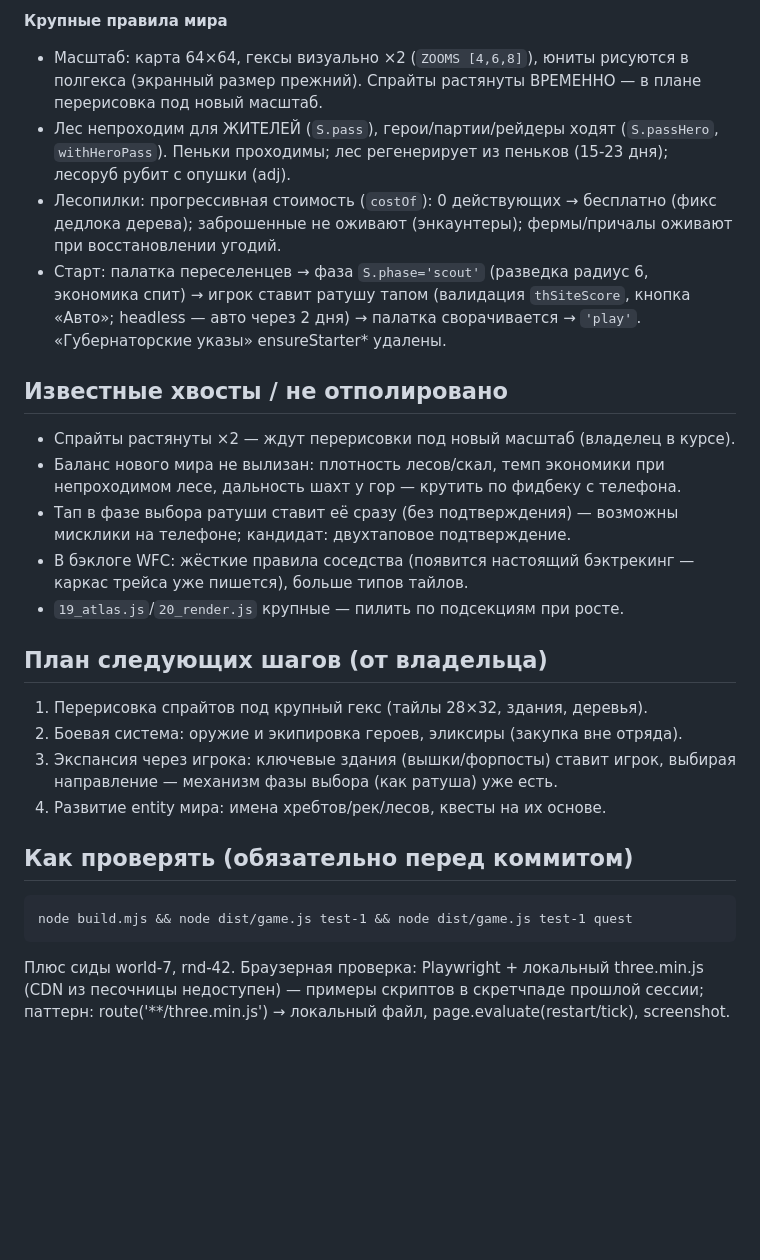
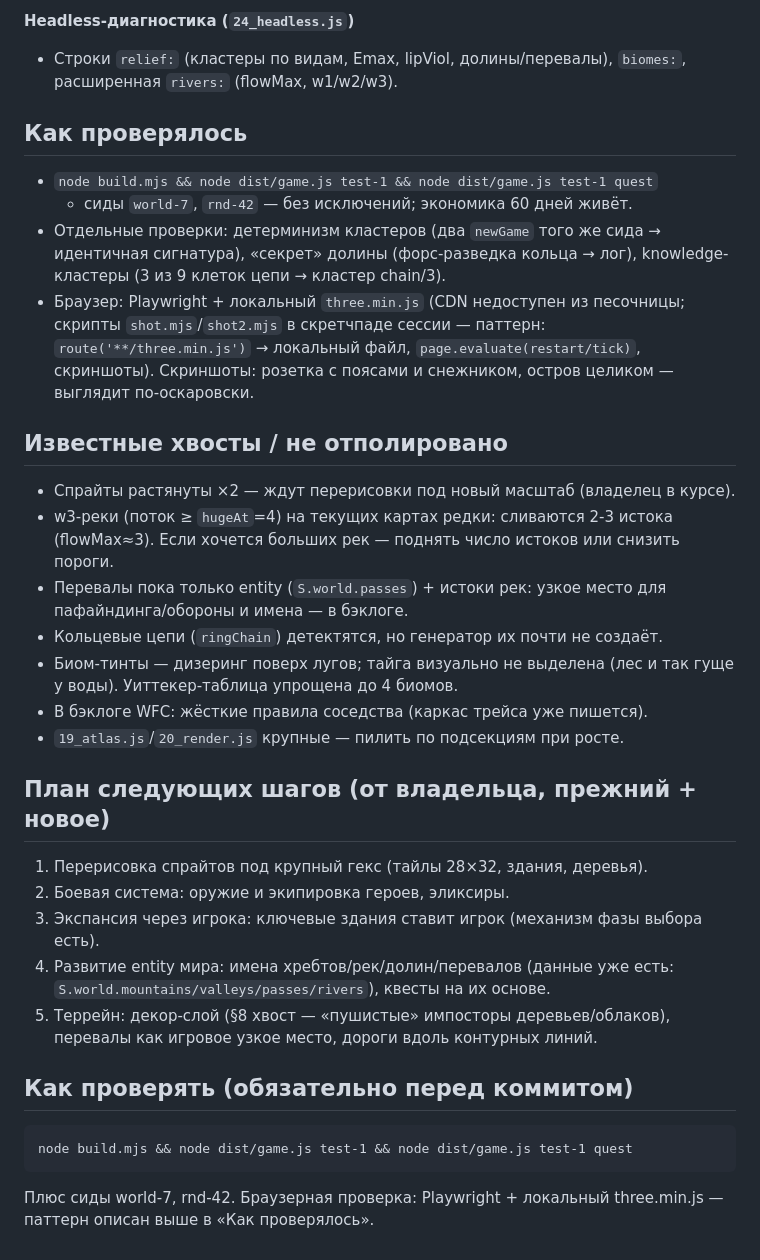
Before and after one commit to helmdubo/Fantasy_Marka, a Markdown page: docs/HANDOFF.md, the part around one of its changes. Drawn GitHub-style; blank space fills up the shorter version.

````diff
--- a/docs/HANDOFF.md
+++ b/docs/HANDOFF.md
@@ -71,37 +75,43 @@ scope (НЕ ES-модули), склейка `node build.mjs` → `index.html` +
 
-**Крупные правила мира**
-- Масштаб: карта 64×64, гексы визуально ×2 (`ZOOMS [4,6,8]`), юниты рисуются
-  в полгекса (экранный размер прежний). Спрайты растянуты ВРЕМЕННО — в плане
-  перерисовка под новый масштаб.
-- Лес непроходим для ЖИТЕЛЕЙ (`S.pass`), герои/партии/рейдеры ходят
-  (`S.passHero`, `withHeroPass`). Пеньки проходимы; лес регенерирует из
-  пеньков (15-23 дня); лесоруб рубит с опушки (adj).
-- Лесопилки: прогрессивная стоимость (`costOf`): 0 действующих → бесплатно
-  (фикс дедлока дерева); заброшенные не оживают (энкаунтеры); фермы/причалы
-  оживают при восстановлении угодий.
-- Старт: палатка переселенцев → фаза `S.phase='scout'` (разведка радиус 6,
-  экономика спит) → игрок ставит ратушу тапом (валидация `thSiteScore`,
-  кнопка «Авто»; headless — авто через 2 дня) → палатка сворачивается →
-  `'play'`. «Губернаторские указы» ensureStarter* удалены.
+**Headless-диагностика (`24_headless.js`)**
+- Строки `relief:` (кластеры по видам, Emax, lipViol, долины/перевалы),
+  `biomes:`, расширенная `rivers:` (flowMax, w1/w2/w3).
+
+## Как проверялось
+
+- `node build.mjs && node dist/game.js test-1 && node dist/game.js test-1 quest`
+  + сиды `world-7`, `rnd-42` — без исключений; экономика 60 дней живёт.
+- Отдельные проверки: детерминизм кластеров (два `newGame` того же сида →
+  идентичная сигнатура), «секрет» долины (форс-разведка кольца → лог),
+  knowledge-кластеры (3 из 9 клеток цепи → кластер chain/3).
+- Браузер: Playwright + локальный `three.min.js` (CDN недоступен из песочницы;
+  скрипты `shot.mjs`/`shot2.mjs` в скретчпаде сессии — паттерн:
+  `route('**/three.min.js')` → локальный файл, `page.evaluate(restart/tick)`,
+  скриншоты). Скриншоты: розетка с поясами и снежником, остров целиком —
+  выглядит по-оскаровски.
 
 ## Известные хвосты / не отполировано
 
 - Спрайты растянуты ×2 — ждут перерисовки под новый масштаб (владелец в курсе).
-- Баланс нового мира не вылизан: плотность лесов/скал, темп экономики при
-  непроходимом лесе, дальность шахт у гор — крутить по фидбеку с телефона.
-- Тап в фазе выбора ратуши ставит её сразу (без подтверждения) — возможны
-  мисклики на телефоне; кандидат: двухтаповое подтверждение.
-- В бэклоге WFC: жёсткие правила соседства (появится настоящий бэктрекинг —
-  каркас трейса уже пишется), больше типов тайлов.
+- w3-реки (поток ≥ `hugeAt`=4) на текущих картах редки: сливаются 2-3 истока
+  (flowMax≈3). Если хочется больших рек — поднять число истоков или снизить пороги.
+- Перевалы пока только entity (`S.world.passes`) + истоки рек: узкое место для
+  пафайндинга/обороны и имена — в бэклоге.
+- Кольцевые цепи (`ringChain`) детектятся, но генератор их почти не создаёт.
+- Биом-тинты — дизеринг поверх лугов; тайга визуально не выделена (лес и так
+  гуще у воды). Уиттекер-таблица упрощена до 4 биомов.
+- В бэклоге WFC: жёсткие правила соседства (каркас трейса уже пишется).
 - `19_atlas.js`/`20_render.js` крупные — пилить по подсекциям при росте.
 
-## План следующих шагов (от владельца)
+## План следующих шагов (от владельца, прежний + новое)
 
 1. Перерисовка спрайтов под крупный гекс (тайлы 28×32, здания, деревья).
-2. Боевая система: оружие и экипировка героев, эликсиры (закупка вне отряда).
-3. Экспансия через игрока: ключевые здания (вышки/форпосты) ставит игрок,
-   выбирая направление — механизм фазы выбора (как ратуша) уже есть.
-4. Развитие entity мира: имена хребтов/рек/лесов, квесты на их основе.
+2. Боевая система: оружие и экипировка героев, эликсиры.
+3. Экспансия через игрока: ключевые здания ставит игрок (механизм фазы выбора есть).
+4. Развитие entity мира: имена хребтов/рек/долин/перевалов (данные уже есть:
+   `S.world.mountains/valleys/passes/rivers`), квесты на их основе.
+5. Террейн: декор-слой (§8 хвост — «пушистые» импосторы деревьев/облаков),
+   перевалы как игровое узкое место, дороги вдоль контурных линий.
 
 ## Как проверять (обязательно перед коммитом)
 
@@ -109,6 +119,4 @@ scope (НЕ ES-модули), склейка `node build.mjs` → `index.html` +
 node build.mjs && node dist/game.js test-1 && node dist/game.js test-1 quest
 ```
 Плюс сиды world-7, rnd-42. Браузерная проверка: Playwright + локальный
-three.min.js (CDN из песочницы недоступен) — примеры скриптов в скретчпаде
-прошлой сессии; паттерн: route('**/three.min.js') → локальный файл,
-page.evaluate(restart/tick), screenshot.
+three.min.js — паттерн описан выше в «Как проверялось».
````
Also changed, not shown: other parts of docs/HANDOFF.md (+57 -53 lines), ARCHITECTURE.md (+5 -3 lines).
